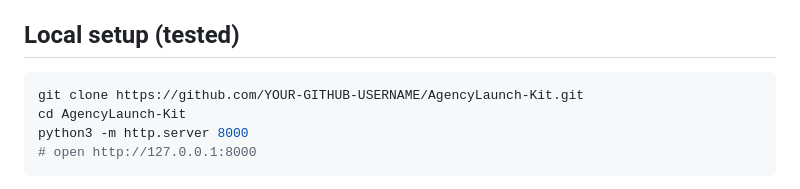
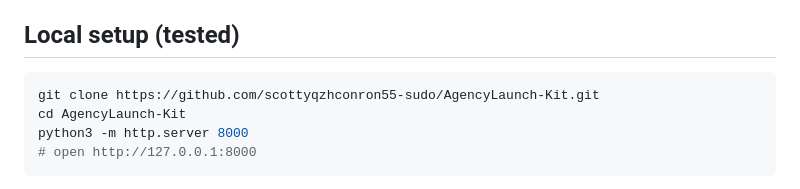
Before and after one commit to Maverick-Limitless/AgencyLaunch-Kit, a Markdown page: README.md, the part around the change. Drawn GitHub-style.

Commit message:
README + grant template: use the actual repository URL and owner

````diff
--- a/README.md
+++ b/README.md
@@ -78,7 +78,7 @@ There is no build step, no bundler, and no package manifest dependency list: the
 ## Local setup (tested)
 
 ```bash
-git clone https://github.com/YOUR-GITHUB-USERNAME/AgencyLaunch-Kit.git
+git clone https://github.com/scottyqzhconron55-sudo/AgencyLaunch-Kit.git
 cd AgencyLaunch-Kit
 python3 -m http.server 8000
 # open http://127.0.0.1:8000
````
Also changed, not shown: docs/COMMERCIAL-LICENSE.md (+1 -1 lines).
